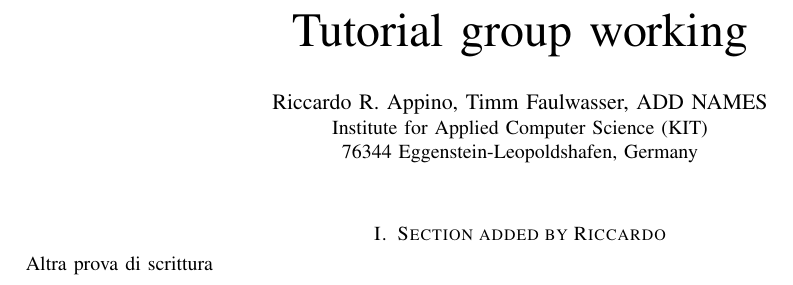
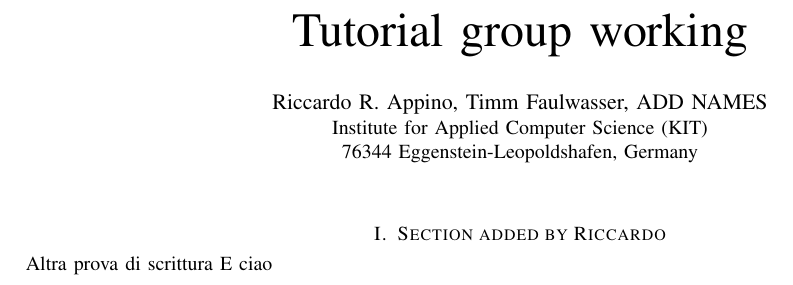
Before and after one commit to RRAppino/hello-world, a LaTeX paper (Tutorial_group.tex): part of the page, cut so that both start at the same text. Compiled offline with pdfLaTeX.

Commit message:
Update
blah blah

```diff
--- a/Tutorial_group.tex
+++ b/Tutorial_group.tex
@@ -377,6 +377,7 @@
 \section{Section added by Riccardo}
 
 Altra prova di scrittura
+E ciao
 
 
 %\printbibliography
```
